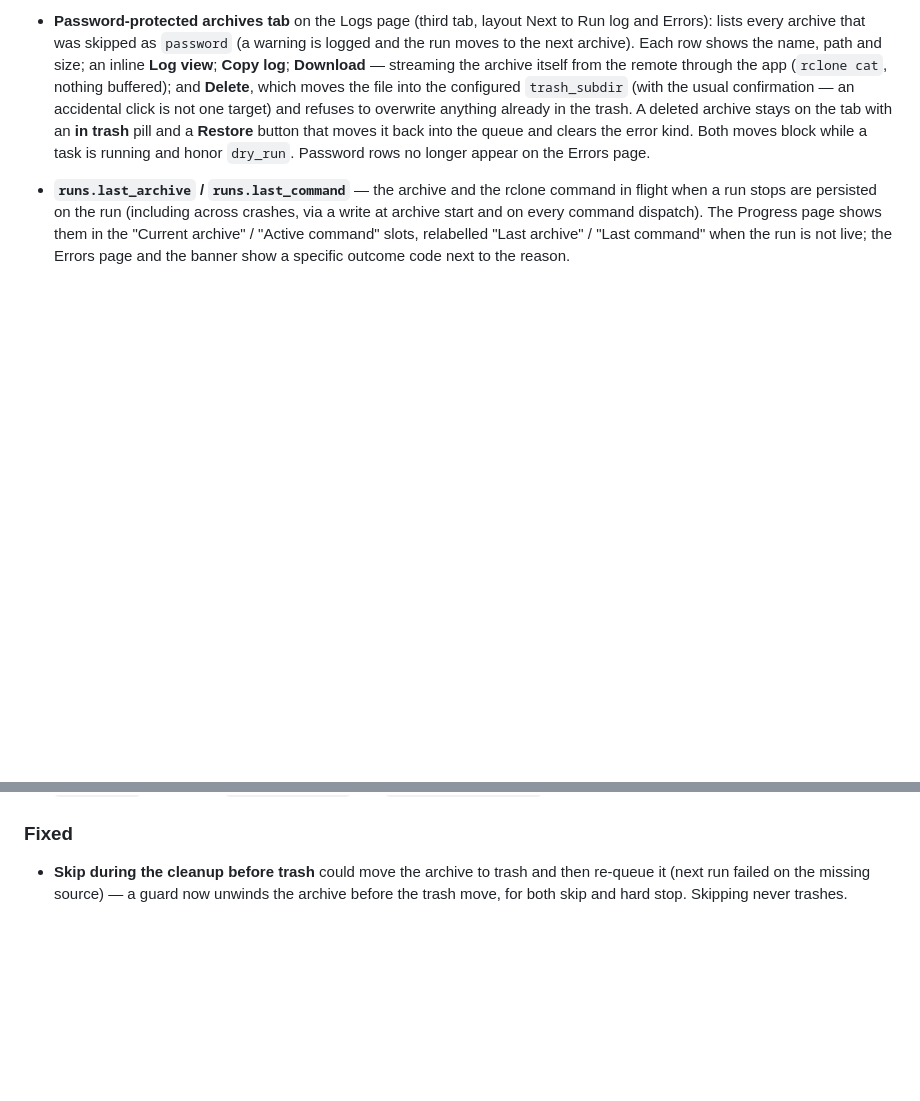
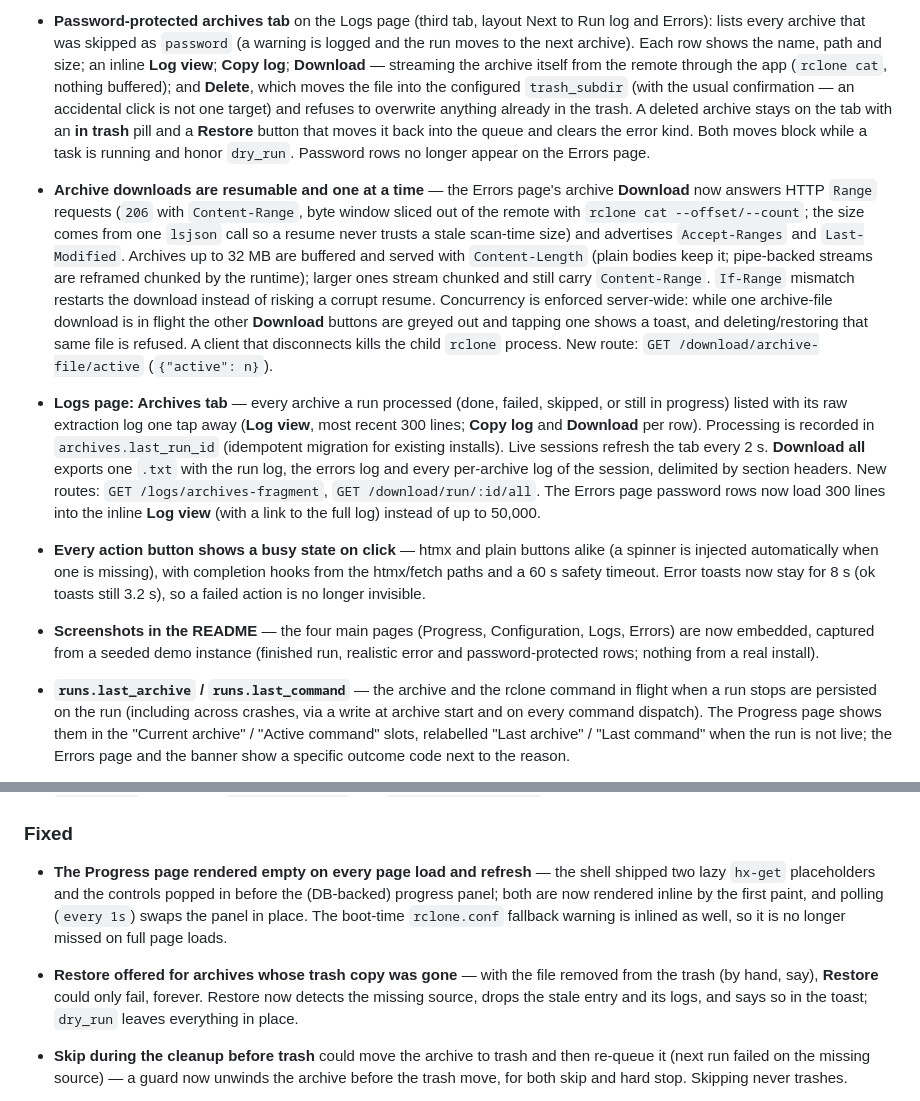
Before and after one commit to Nerqiva/rclone-extractor, a Markdown page: CHANGELOG.md, 2 parts joined by grey strips. GitHub-like rendering; blank space fills up the shorter version.

```diff
--- a/CHANGELOG.md
+++ b/CHANGELOG.md
@@ -34,6 +34,41 @@ to `main`.
   trash** pill and a **Restore** button that moves it back into the queue
   and clears the error kind. Both moves block while a task is running and
   honor `dry_run`. Password rows no longer appear on the Errors page.
+- **Archive downloads are resumable and one at a time** — the Errors page's
+  archive **Download** now answers HTTP `Range` requests (`206` with
+  `Content-Range`, byte window sliced out of the remote with
+  `rclone cat --offset/--count`; the size comes from one `lsjson` call so a
+  resume never trusts a stale scan-time size) and advertises
+  `Accept-Ranges` and `Last-Modified`. Archives up to 32 MB are buffered and
+  served with `Content-Length` (plain bodies keep it; pipe-backed streams
+  are reframed chunked by the runtime); larger ones stream chunked and
+  still carry `Content-Range`. `If-Range` mismatch restarts the download
+  instead of risking a corrupt resume. Concurrency is enforced
+  server-wide: while one archive-file download is in flight the other
+  **Download** buttons are greyed out and tapping one shows a toast, and
+  deleting/restoring that same file is refused. A client that disconnects
+  kills the child `rclone` process. New route: `GET
+  /download/archive-file/active` (`{"active": n}`).
+- **Logs page: Archives tab** — every archive a run processed (done, failed,
+  skipped, or still in progress) listed with its raw extraction log one tap
+  away (**Log view**, most recent 300 lines; **Copy log** and **Download**
+  per row). Processing is recorded in `archives.last_run_id` (idempotent
+  migration for existing installs). Live sessions refresh the tab every
+  2 s. **Download all** exports one `.txt` with the run log, the errors
+  log and every per-archive log of the session, delimited by section
+  headers. New routes: `GET /logs/archives-fragment`, `GET
+  /download/run/:id/all`. The Errors page password rows now load 300 lines
+  into the inline **Log view** (with a link to the full log) instead of
+  up to 50,000.
+- **Every action button shows a busy state on click** — htmx and plain
+  buttons alike (a spinner is injected automatically when one is missing),
+  with completion hooks from the htmx/fetch paths and a 60 s safety
+  timeout. Error toasts now stay for 8 s (ok toasts still 3.2 s), so a
+  failed action is no longer invisible.
+- **Screenshots in the README** — the four main pages (Progress,
+  Configuration, Logs, Errors) are now embedded, captured from a seeded
+  demo instance (finished run, realistic error and password-protected
+  rows; nothing from a real install).
 - **`runs.last_archive` / `runs.last_command`** — the archive and the rclone
   command in flight when a run stops are persisted on the run (including
   across crashes, via a write at archive start and on every command
@@ -177,6 +212,17 @@ to `main`.
   `s3.test.ts` renamed to `archive.test.ts` and `engine-flow.test.ts`.
 
 ### Fixed
+- **The Progress page rendered empty on every page load and refresh** — the
+  shell shipped two lazy `hx-get` placeholders and the controls popped in
+  before the (DB-backed) progress panel; both are now rendered inline by
+  the first paint, and polling (`every 1s`) swaps the panel in place. The
+  boot-time `rclone.conf` fallback warning is inlined as well, so it is
+  no longer missed on full page loads.
+- **Restore offered for archives whose trash copy was gone** — with the
+  file removed from the trash (by hand, say), **Restore** could only fail,
+  forever. Restore now detects the missing source, drops the stale entry
+  and its logs, and says so in the toast; `dry_run` leaves everything in
+  place.
 - **Skip during the cleanup before trash** could move the archive to trash
   and then re-queue it (next run failed on the missing source) — a guard
   now unwinds the archive before the trash move, for both skip and hard
```
Also changed, not shown: README.md (+29 -3 lines), docs/screenshots/configuration.png (added), docs/screenshots/errors.png (added), docs/screenshots/logs.png (added), docs/screenshots/progress.png (added).
